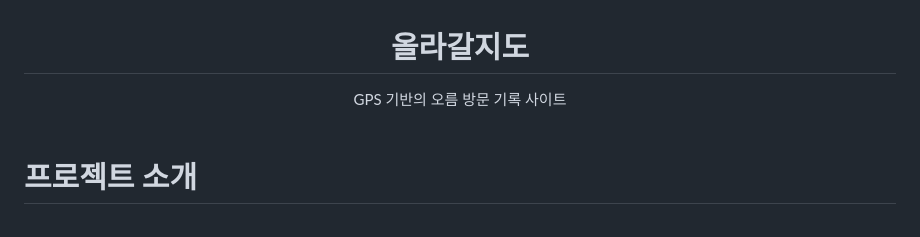
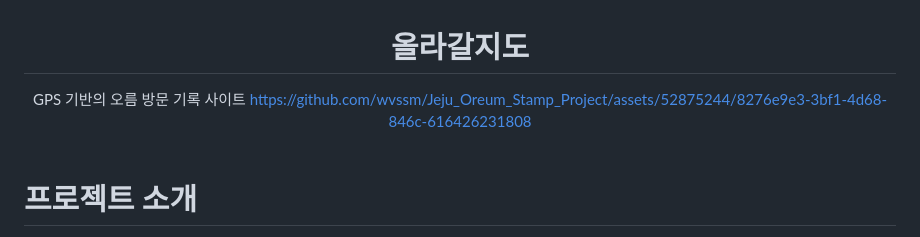
Before and after one commit to wvssm/Jeju_Oreum_Stamp_Project, a Markdown page: README.md, the part around the change. GitHub-like rendering.

Commit message:
Update: README에 시연 연상 추가

```diff
--- a/README.md
+++ b/README.md
@@ -1,7 +1,9 @@
 <div align = center>
 
 # 올라갈지도
-GPS 기반의 오름 방문 기록 사이트 <br><br>
+GPS 기반의 오름 방문 기록 사이트
+https://github.com/wvssm/Jeju_Oreum_Stamp_Project/assets/52875244/8276e9e3-3bf1-4d68-846c-616426231808
+<br><br>
 </div>
 
 # 프로젝트 소개
```
